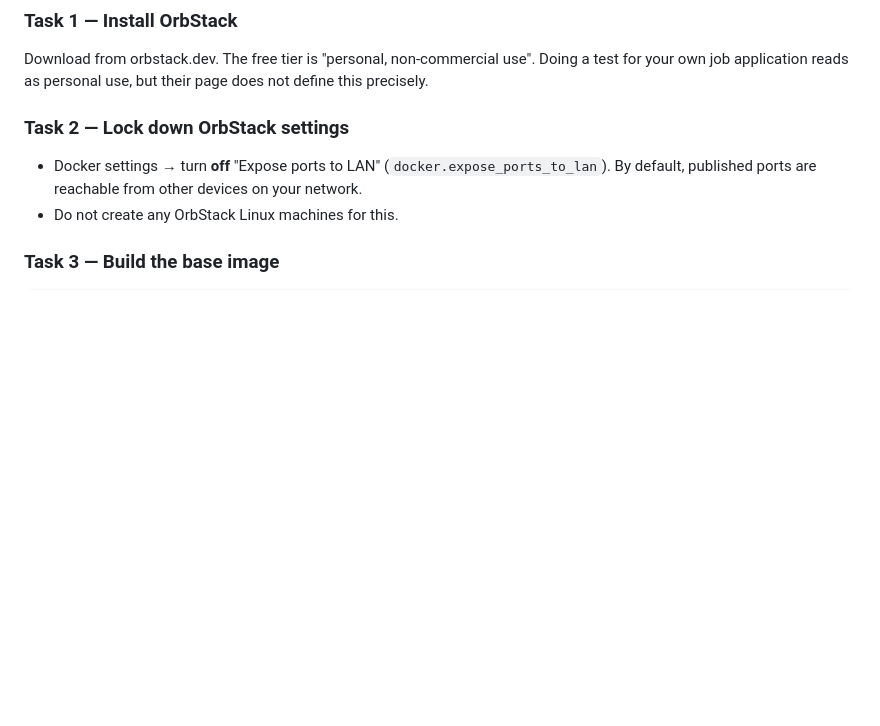
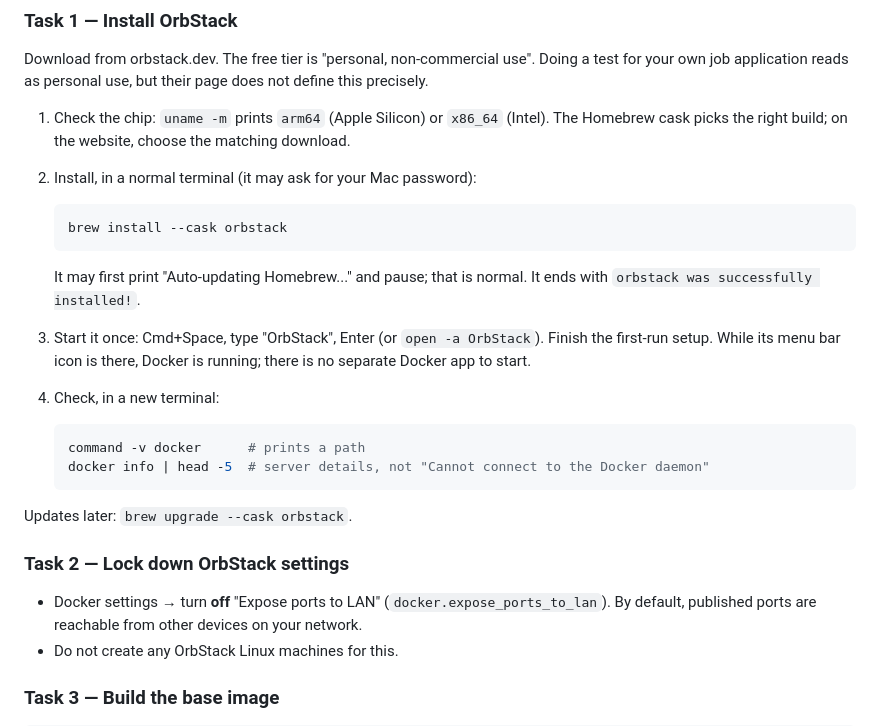
Before and after one commit to agenticDraft/job-test-sandbox, a Markdown page: README.md, the part around the change. Rendered like a GitHub page; blank space fills up the shorter version.

Commit message:
README: OrbStack install with Homebrew, start and check
Claude-Session: https://claude.ai/code/session_01XT43ApAs9E6zJKP5Yenc7W

````diff
--- a/README.md
+++ b/README.md
@@ -203,6 +203,28 @@ shows the running one (else the first) and adds ` (+N)`.
 Download from orbstack.dev. The free tier is "personal, non-commercial use". Doing a test
 for your own job application reads as personal use, but their page does not define this
 precisely.
+
+1. Check the chip: `uname -m` prints `arm64` (Apple Silicon) or `x86_64` (Intel). The
+   Homebrew cask picks the right build; on the website, choose the matching download.
+2. Install, in a normal terminal (it may ask for your Mac password):
+
+   ```bash
+   brew install --cask orbstack
+   ```
+
+   It may first print "Auto-updating Homebrew..." and pause; that is normal. It ends with
+   `orbstack was successfully installed!`.
+3. Start it once: Cmd+Space, type "OrbStack", Enter (or `open -a OrbStack`). Finish the
+   first-run setup. While its menu bar icon is there, Docker is running; there is no
+   separate Docker app to start.
+4. Check, in a new terminal:
+
+   ```bash
+   command -v docker      # prints a path
+   docker info | head -5  # server details, not "Cannot connect to the Docker daemon"
+   ```
+
+Updates later: `brew upgrade --cask orbstack`.
 
 ### Task 2 — Lock down OrbStack settings
 
````
